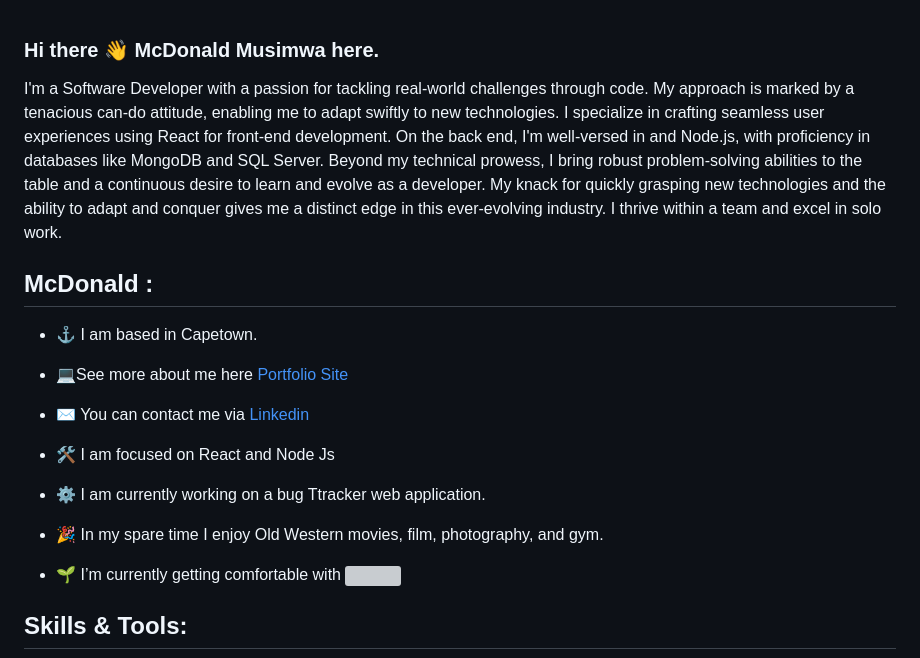
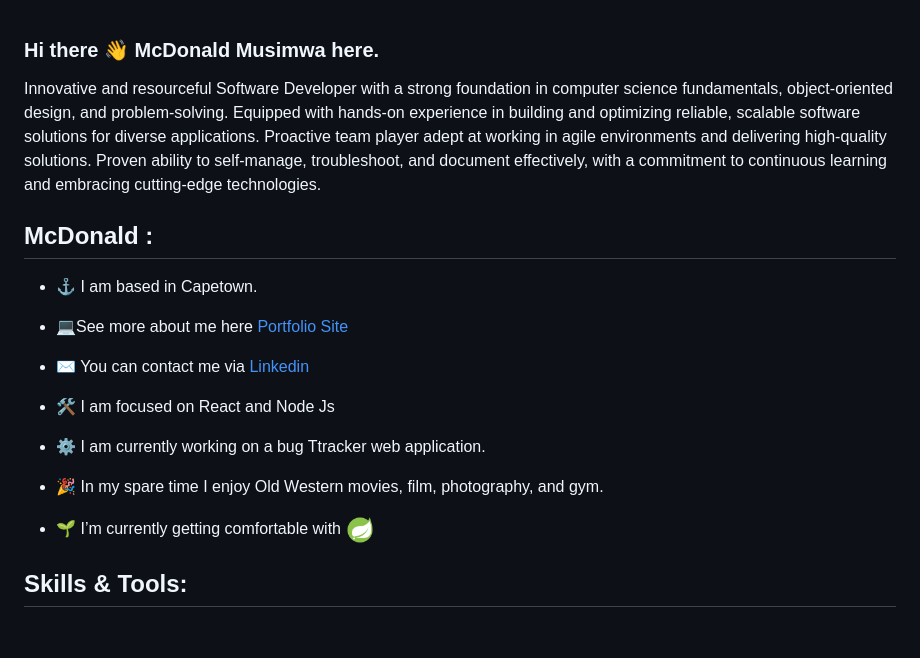
Before and after one commit to McDonaldMusimwa/McDonaldMusimwa, a Markdown page: README.md, the part around the change. GitHub-like rendering; pictures changed too: springboot.png (added); blank space fills up the shorter version; grey boxes are pictures that could not be loaded.

Commit message:
changed icons

```diff
--- a/README.md
+++ b/README.md
@@ -1,7 +1,5 @@
 ### Hi there 👋 <span style="color:yellow">McDonald Musimwa</span> here.
-I'm a Software Developer with a passion for tackling real-world challenges through code. My approach is marked by a tenacious can-do attitude, enabling me to adapt swiftly to new technologies.
-I specialize in crafting seamless user experiences using React for front-end development. On the back end, I'm well-versed in and Node.js, with proficiency in databases like MongoDB and SQL Server.
-Beyond my technical prowess, I bring robust problem-solving abilities to the table and a continuous desire to learn and evolve as a developer. My knack for quickly grasping new technologies and the ability to adapt and conquer gives me a distinct edge in this ever-evolving industry. I thrive within a team and excel in solo work.
+Innovative and resourceful Software Developer with a strong foundation in computer science fundamentals, object-oriented design, and problem-solving. Equipped with hands-on experience in building and optimizing reliable, scalable software solutions for diverse applications. Proactive team player adept at working in agile environments and delivering high-quality solutions. Proven ability to self-manage, troubleshoot, and document effectively, with a commitment to continuous learning and embracing cutting-edge technologies.
 
 <!--
 **McDonaldMusimwa/McDonaldMusimwa** is a ✨ _special_ ✨ repository because its `README.md` (this file) appears on your GitHub profile.
@@ -16,7 +14,7 @@ Beyond my technical prowess, I bring robust problem-solving abilities to the tab
 - 🛠 I am focused on React and Node Js
 - ⚙ I am currently working on a bug Ttracker web application.
 -  🎉 In my spare time I enjoy Old Western movies, film, photography, and gym.
-- 🌱 I’m currently getting comfortable with <img src="got.png" height="30" width="60" class="icon1"/>
+- 🌱 I’m currently getting comfortable with <img src="springboot.png" height="30" width="30" class="icon1"/>
 
 
 ## Skills & Tools:
```
Also changed, not shown: 1 other file.
